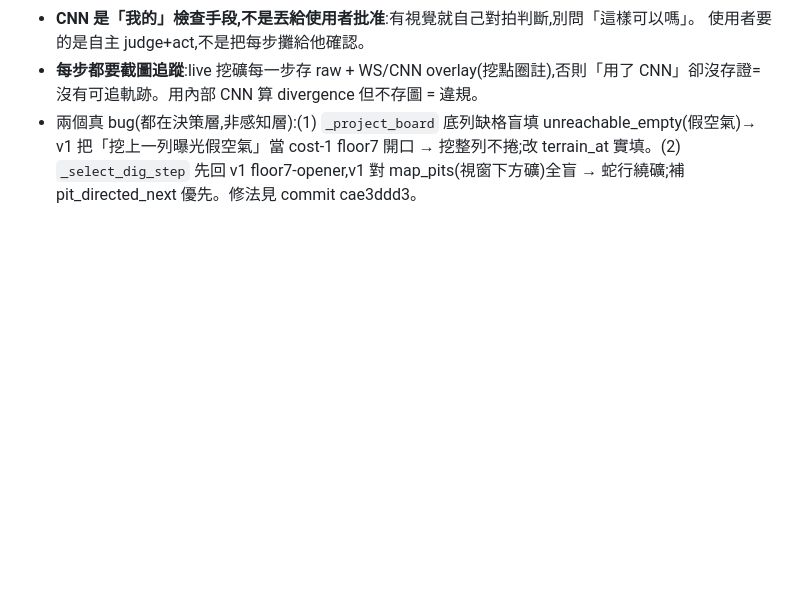
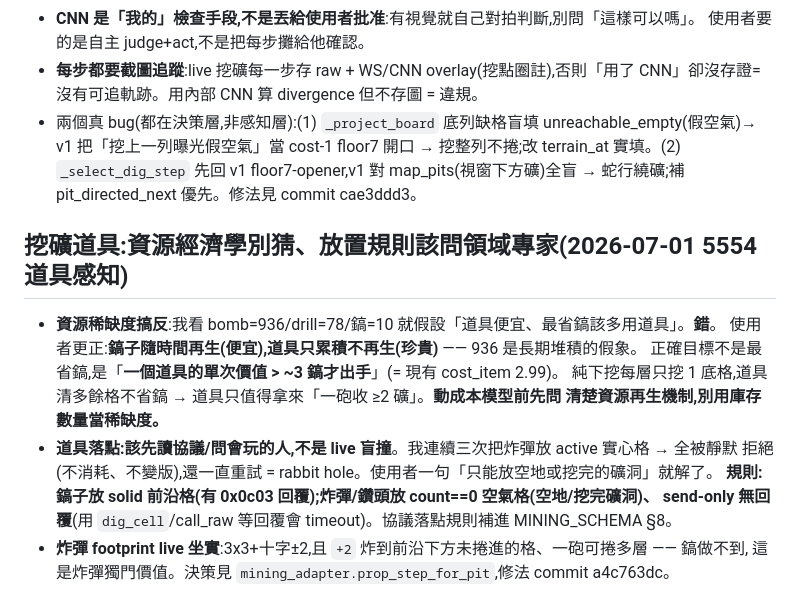
Before and after one commit to Eric25741629/ushroom-Hero, a Markdown page: tasks/lessons.md, the part around the change. Drawn GitHub-style; blank space fills up the shorter version.

Commit message:
docs(mining): 道具落點規則(空氣格)+ footprint live 實測補進 schema/lessons

```diff
--- a/tasks/lessons.md
+++ b/tasks/lessons.md
@@ -410,3 +410,17 @@ RogueView 主面板=有「神樹祝福/結算倒計時」且無「開始挑戰
   v1 把「挖上一列曝光假空氣」當 cost-1 floor7 開口 → 挖整列不捲;改 terrain_at 實填。(2)
   `_select_dig_step` 先回 v1 floor7-opener,v1 對 map_pits(視窗下方礦)全盲 → 蛇行繞礦;補
   pit_directed_next 優先。修法見 commit cae3ddd3。
+
+## 挖礦道具:資源經濟學別猜、放置規則該問領域專家(2026-07-01 5554 道具感知)
+
+- **資源稀缺度搞反**:我看 bomb=936/drill=78/鎬=10 就假設「道具便宜、最省鎬該多用道具」。**錯**。
+  使用者更正:**鎬子隨時間再生(便宜),道具只累積不再生(珍貴)** —— 936 是長期堆積的假象。
+  正確目標不是最省鎬,是「**一個道具的單次價值 > ~3 鎬才出手**」(= 現有 cost_item 2.99)。
+  純下挖每層只挖 1 底格,道具清多餘格不省鎬 → 道具只值得拿來「一砲收 ≥2 礦」。**動成本模型前先問
+  清楚資源再生機制,別用庫存數量當稀缺度。**
+- **道具落點:該先讀協議/問會玩的人,不是 live 盲撞**。我連續三次把炸彈放 active 實心格 → 全被靜默
+  拒絕(不消耗、不變版),還一直重試 = rabbit hole。使用者一句「只能放空地或挖完的礦洞」就解了。
+  **規則:鎬子放 solid 前沿格(有 0x0c03 回覆);炸彈/鑽頭放 count==0 空氣格(空地/挖完礦洞)、
+  send-only 無回覆**(用 `dig_cell`/call_raw 等回覆會 timeout)。協議落點規則補進 MINING_SCHEMA §8。
+- **炸彈 footprint live 坐實**:3x3+十字±2,且 `+2` 炸到前沿下方未捲進的格、一砲可捲多層 —— 鎬做不到,
+  這是炸彈獨門價值。決策見 `mining_adapter.prop_step_for_pit`,修法 commit a4c763dc。
```
Also changed, not shown: docs/protocol/MINING_SCHEMA.md (+10 -0 lines).
